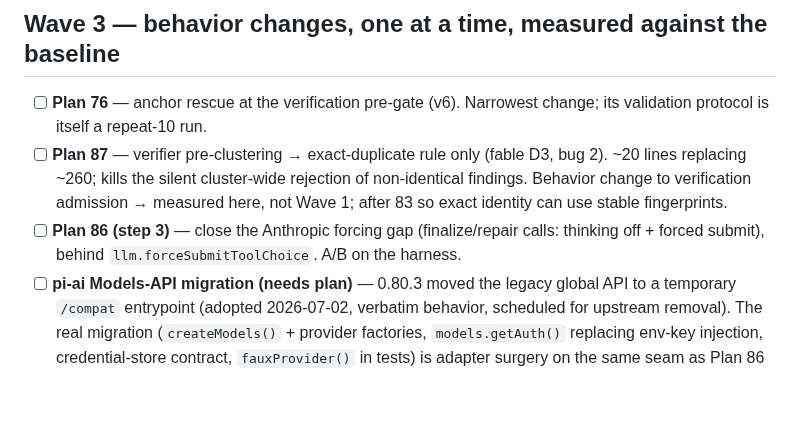
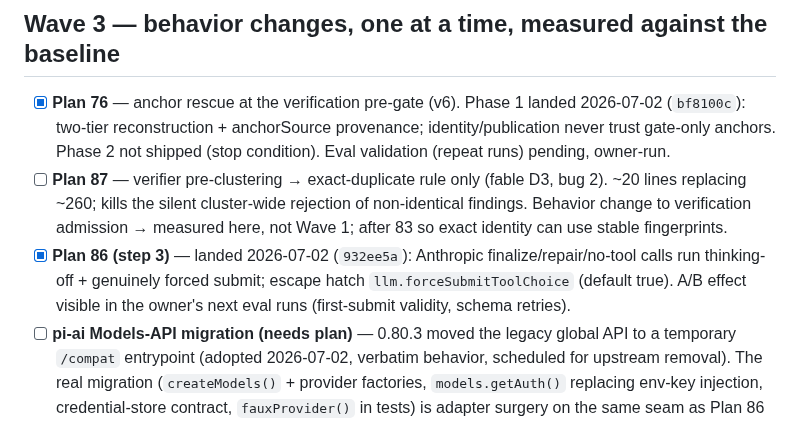
Before and after one commit to 0xPolygon/codegenie, a Markdown page: specs/plans/PUNCHLIST.md, the part around the change. Rendered like a GitHub page; blank space fills up the shorter version.

Commit message:
punchlist: plans 76, 87, 86-step-3 landed
Co-Authored-By: Claude Fable 5 <noreply@anthropic.com>

```diff
--- a/specs/plans/PUNCHLIST.md
+++ b/specs/plans/PUNCHLIST.md
@@ -27,9 +27,9 @@ File-conflict note: 80, 85, 82 all touch `verifier.ts`/`lens-runner.ts` — land
 
 ## Wave 3 — behavior changes, one at a time, measured against the baseline
 
-- [ ] **Plan 76** — anchor rescue at the verification pre-gate (v6). Narrowest change; its validation protocol is itself a repeat-10 run.
+- [x] **Plan 76** — anchor rescue at the verification pre-gate (v6). Phase 1 landed 2026-07-02 (`bf8100c`): two-tier reconstruction + anchorSource provenance; identity/publication never trust gate-only anchors. Phase 2 not shipped (stop condition). Eval validation (repeat runs) pending, owner-run.
 - [ ] **Plan 87** — verifier pre-clustering → exact-duplicate rule only (fable D3, bug 2). ~20 lines replacing ~260; kills the silent cluster-wide rejection of non-identical findings. Behavior change to verification admission → measured here, not Wave 1; after 83 so exact identity can use stable fingerprints.
-- [ ] **Plan 86 (step 3)** — close the Anthropic forcing gap (finalize/repair calls: thinking off + forced submit), behind `llm.forceSubmitToolChoice`. A/B on the harness.
+- [x] **Plan 86 (step 3)** — landed 2026-07-02 (`932ee5a`): Anthropic finalize/repair/no-tool calls run thinking-off + genuinely forced submit; escape hatch `llm.forceSubmitToolChoice` (default true). A/B effect visible in the owner's next eval runs (first-submit validity, schema retries).
 - [ ] **pi-ai Models-API migration (needs plan)** — 0.80.3 moved the legacy global API to a temporary `/compat` entrypoint (adopted 2026-07-02, verbatim behavior, scheduled for upstream removal). The real migration (`createModels()` + provider factories, `models.getAuth()` replacing env-key injection, credential-store contract, `fauxProvider()` in tests) is adapter surgery on the same seam as Plan 86 step 3 — bundle them in one window, validate on the harness. Pin pi-ai to 0.80.x until done.
 - [ ] **Plan 81** — minimal predicate-only uncertainty promotion (fable D2). CORRECTED PRIOR (2026-07-02, runs 24-30): promotions rescued the published finding in every stage-7-silent run (24, 28, 30) — load-bearing for recall on 49f4645b, not pure chaff (~4 kept of ~13). Admission rule stands (rescues carry concrete predicates; "Verify X" chaff doesn't); deletion lean contra-indicated pending repeat data; output-quality fixes (real titles, no fabricated anchors) now the highest-value slice.
 - [ ] **Plan 84** — Stage-7 ensemble for deep packets. The recall lever; biggest change, measured last on the most stable system.
```
